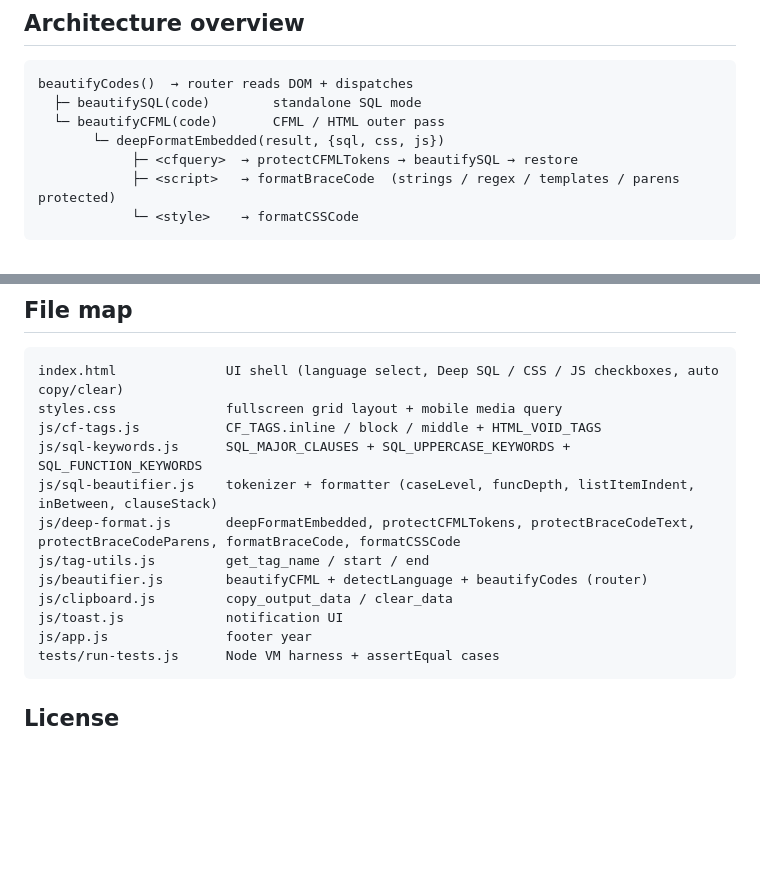
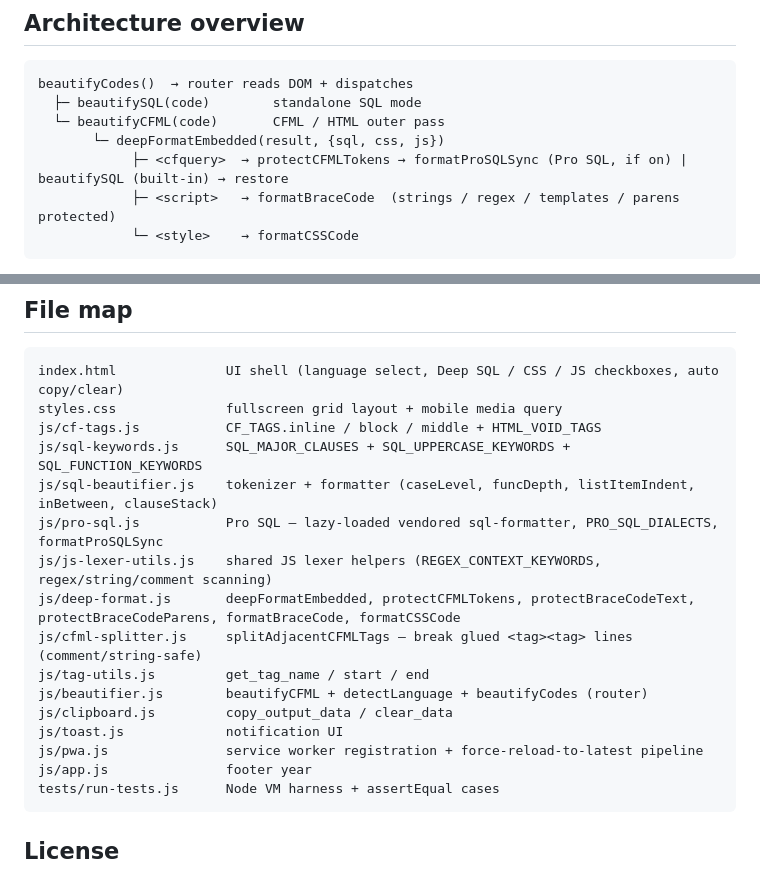
Before and after one commit to yapweijun1996/ColdFusion-Code-Beautifier, a Markdown page: README.md, 2 parts joined by grey strips. Drawn GitHub-style; blank space fills up the shorter version.

Commit message:
docs: complete README file map + annotate Pro SQL path
Doc-audit Low findings:
- File map was missing js/pro-sql.js, js/js-lexer-utils.js,
  js/cfml-splitter.js, js/pwa.js — added with one-line descriptions.
- Architecture diagram showed only built-in beautifySQL for the <cfquery>
  path; annotated that Pro SQL uses formatProSQLSync when enabled.

Co-Authored-By: Claude Opus 4.8 (1M context) <noreply@anthropic.com>

````diff
--- a/README.md
+++ b/README.md
@@ -36,7 +36,7 @@ beautifyCodes()  → router reads DOM + dispatches
   ├─ beautifySQL(code)        standalone SQL mode
   └─ beautifyCFML(code)       CFML / HTML outer pass
        └─ deepFormatEmbedded(result, {sql, css, js})
-            ├─ <cfquery>  → protectCFMLTokens → beautifySQL → restore
+            ├─ <cfquery>  → protectCFMLTokens → formatProSQLSync (Pro SQL, if on) | beautifySQL (built-in) → restore
             ├─ <script>   → formatBraceCode  (strings / regex / templates / parens protected)
             └─ <style>    → formatCSSCode
 ```
@@ -66,11 +66,15 @@ styles.css              fullscreen grid layout + mobile media query
 js/cf-tags.js           CF_TAGS.inline / block / middle + HTML_VOID_TAGS
 js/sql-keywords.js      SQL_MAJOR_CLAUSES + SQL_UPPERCASE_KEYWORDS + SQL_FUNCTION_KEYWORDS
 js/sql-beautifier.js    tokenizer + formatter (caseLevel, funcDepth, listItemIndent, inBetween, clauseStack)
+js/pro-sql.js           Pro SQL — lazy-loaded vendored sql-formatter, PRO_SQL_DIALECTS, formatProSQLSync
+js/js-lexer-utils.js    shared JS lexer helpers (REGEX_CONTEXT_KEYWORDS, regex/string/comment scanning)
 js/deep-format.js       deepFormatEmbedded, protectCFMLTokens, protectBraceCodeText, protectBraceCodeParens, formatBraceCode, formatCSSCode
+js/cfml-splitter.js     splitAdjacentCFMLTags — break glued <tag><tag> lines (comment/string-safe)
 js/tag-utils.js         get_tag_name / start / end
 js/beautifier.js        beautifyCFML + detectLanguage + beautifyCodes (router)
 js/clipboard.js         copy_output_data / clear_data
 js/toast.js             notification UI
+js/pwa.js               service worker registration + force-reload-to-latest pipeline
 js/app.js               footer year
 tests/run-tests.js      Node VM harness + assertEqual cases
 ```
````
